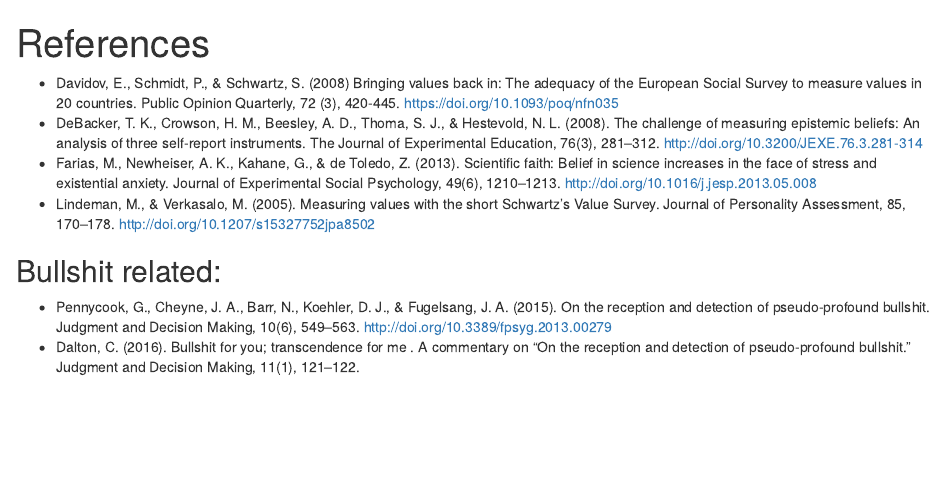
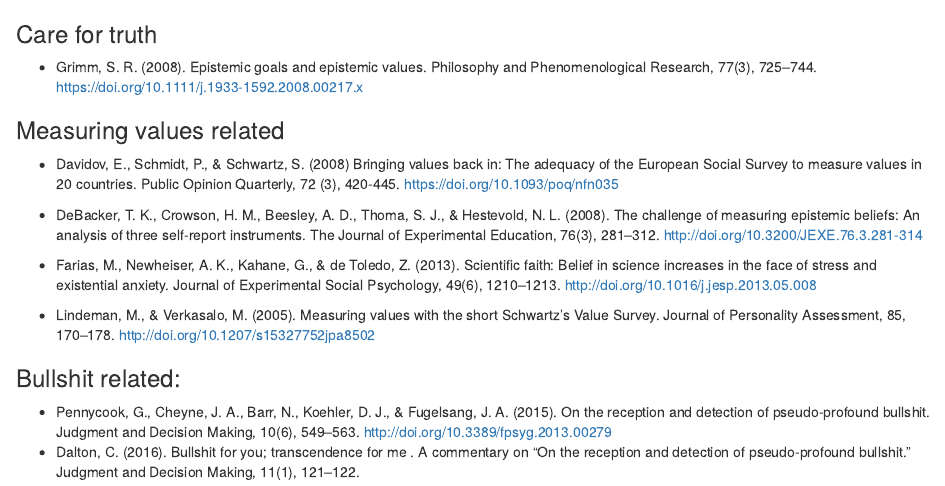
Before and after one commit to WillemSleegers/loveoftruth, an R Markdown document (references.Rmd): the page in a window 1100 px wide, from its top. Rendered offline with R 4.5, knitr and Pandoc, with nearby package versions.

Commit message:
added Grimm (2008) reference

````diff
--- a/references.Rmd
+++ b/references.Rmd
@@ -1,18 +1,19 @@
----
-title: "References"
-output: html_document
----
+### Care for truth
 
-```{r setup, include=FALSE}
-knitr::opts_chunk$set(echo = TRUE)
-```
+- Grimm, S. R. (2008). Epistemic goals and epistemic values. Philosophy and Phenomenological Research, 77(3), 725–744. https://doi.org/10.1111/j.1933-1592.2008.00217.x
+
+
+### Measuring values related
 
 - Davidov, E., Schmidt, P., & Schwartz, S. (2008) Bringing values back in: The adequacy of the European Social Survey to measure values in 20 countries. Public Opinion Quarterly, 72 (3), 420-445. https://doi.org/10.1093/poq/nfn035
+
 - DeBacker, T. K., Crowson, H. M., Beesley, A. D., Thoma, S. J., & Hestevold, N. L. (2008). The challenge of measuring epistemic beliefs: An analysis of three self-report instruments. The Journal of Experimental Education, 76(3), 281–312. http://doi.org/10.3200/JEXE.76.3.281-314
 - Farias, M., Newheiser, A. K., Kahane, G., & de Toledo, Z. (2013). Scientific faith: Belief in science increases in the face of stress and existential anxiety. Journal of Experimental Social Psychology, 49(6), 1210–1213. http://doi.org/10.1016/j.jesp.2013.05.008
 - Lindeman, M., & Verkasalo, M. (2005). Measuring values with the short Schwartz’s Value Survey. Journal of Personality Assessment, 85, 170–178. http://doi.org/10.1207/s15327752jpa8502
 
-[//]: # (This is a comment)
-## Bullshit related:
+
+
+
+### Bullshit related:
 - Pennycook, G., Cheyne, J. A., Barr, N., Koehler, D. J., & Fugelsang, J. A. (2015). On the reception and detection of pseudo-profound bullshit. Judgment and Decision Making, 10(6), 549–563. http://doi.org/10.3389/fpsyg.2013.00279
 - Dalton, C. (2016). Bullshit for you; transcendence for me . A commentary on “On the reception and detection of pseudo-profound bullshit.” Judgment and Decision Making, 11(1), 121–122.
````
Also changed, not shown: references.html.
